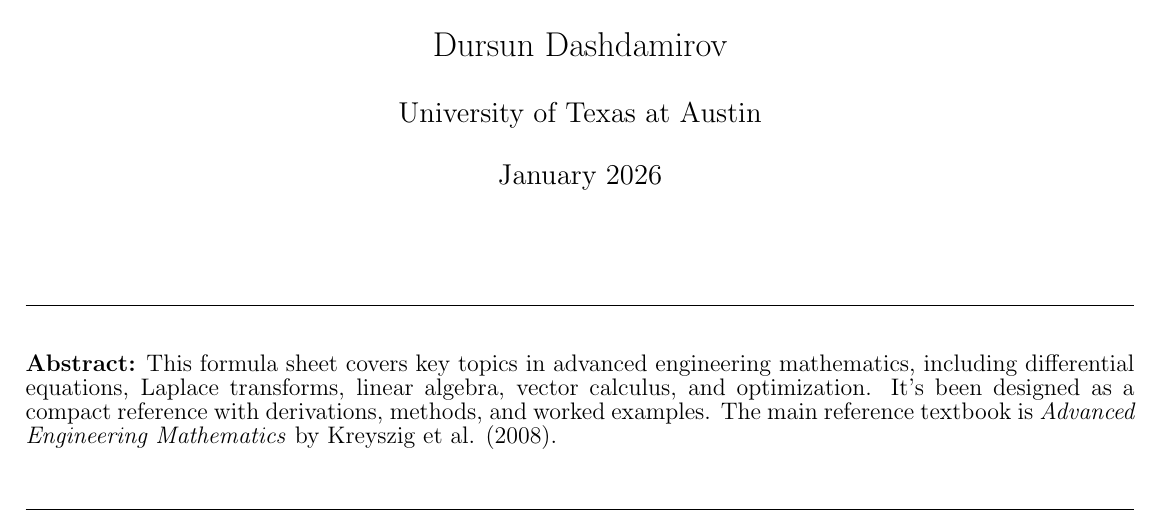
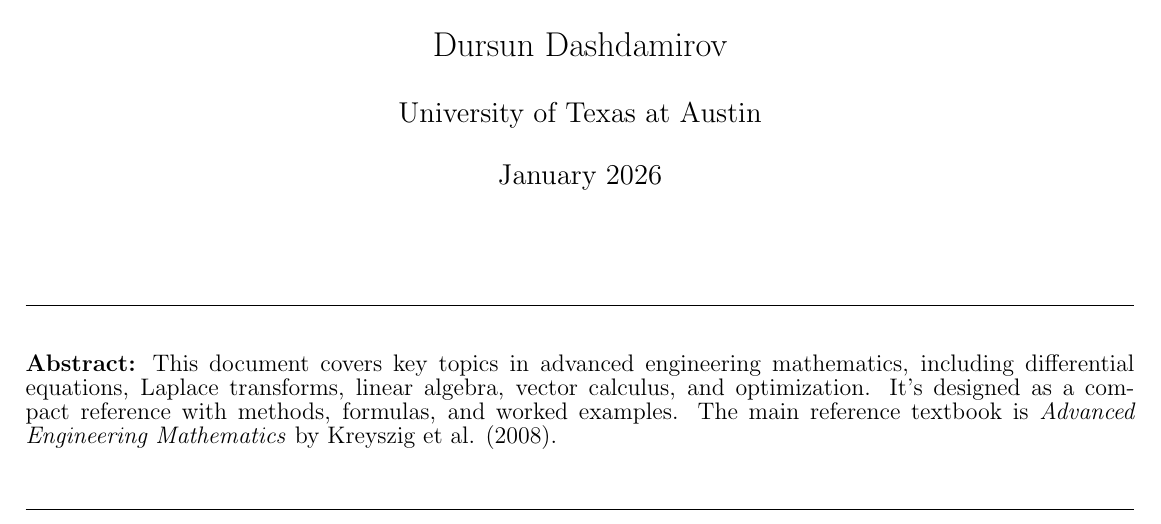
Before and after one commit to DDursun/math_notes, a LaTeX document (main.tex, which reads pages/cover.tex): part of page 1 of 10, cut so that both start at the same text. Compiled offline with pdfLaTeX.

Commit message:
Revise abstract in cover.tex for clarity
Updated the abstract to improve clarity and conciseness.

```diff
--- a/pages/cover.tex
+++ b/pages/cover.tex
@@ -22,7 +22,7 @@
 \noindent\hrulefill
 
 \vspace{0.25in}
-{\large \noindent\textbf{Abstract:} This formula sheet covers key topics in advanced engineering mathematics, including differential equations, Laplace transforms, linear algebra, vector calculus, and optimization. It's been designed as a compact reference with derivations, methods, and worked examples. The main reference textbook is \textit{Advanced Engineering Mathematics} by Kreyszig et al. (2008).}
+{\large \noindent\textbf{Abstract:} This document covers key topics in advanced engineering mathematics, including differential equations, Laplace transforms, linear algebra, vector calculus, and optimization. It's designed as a compact reference with methods, formulas, and worked examples. The main reference textbook is \textit{Advanced Engineering Mathematics} by Kreyszig et al. (2008).}
 
 
 \vspace{0.25in}
```
